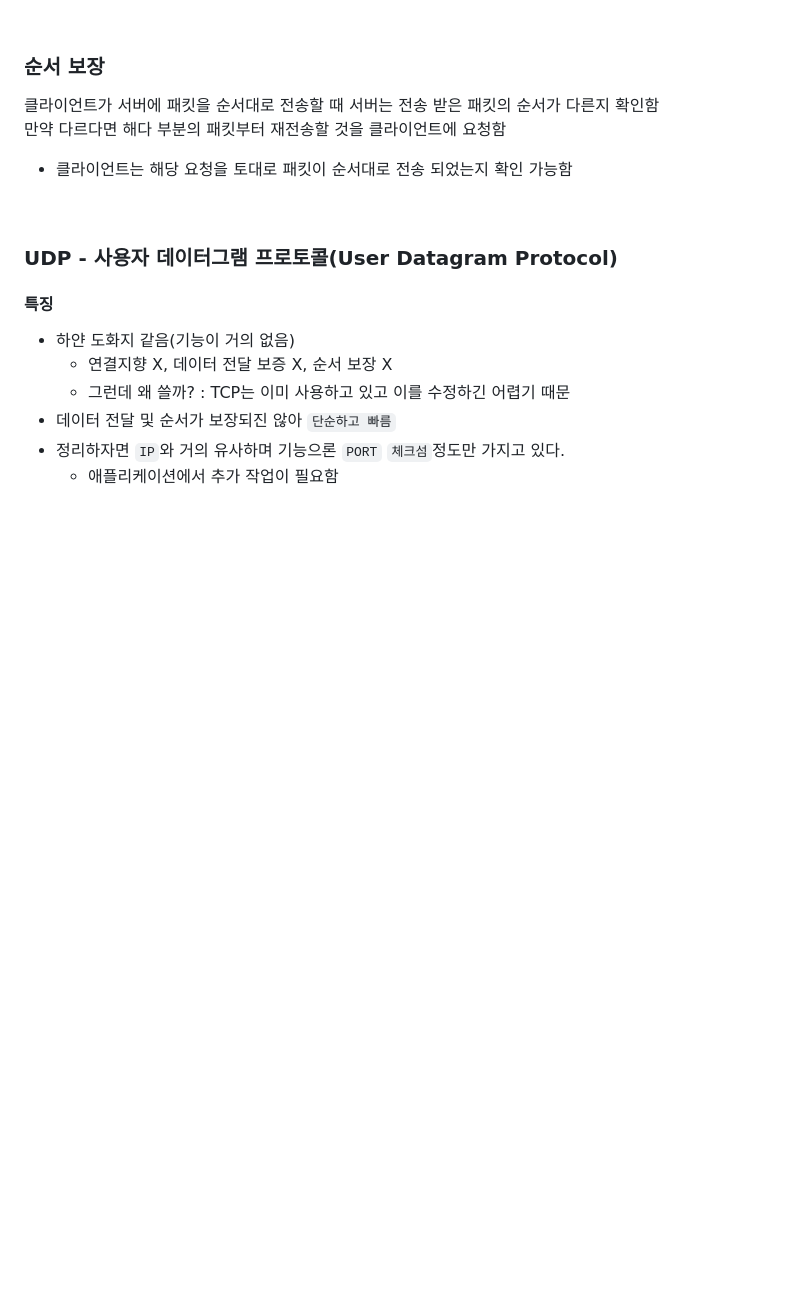
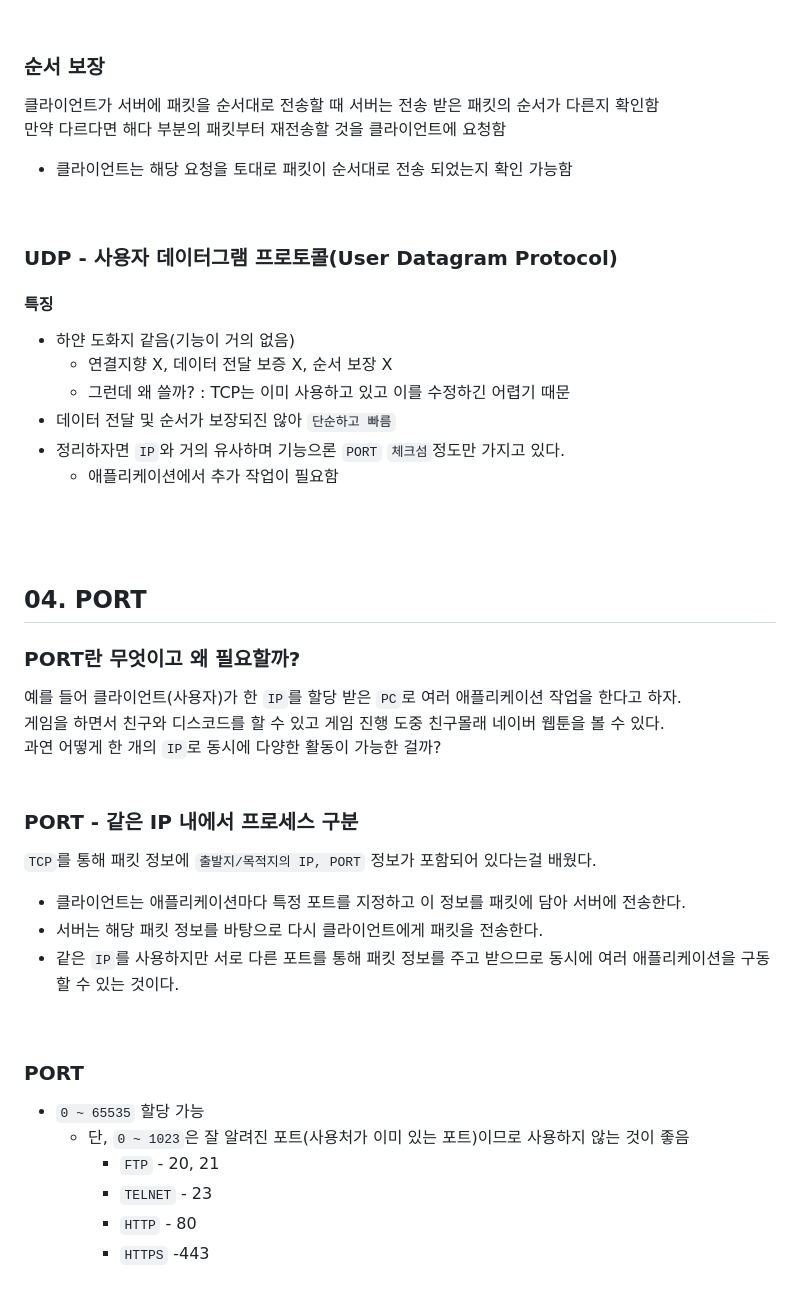
Before and after one commit to hemgom/inflearn_spring, a Markdown page: step.02_HTTP web basics for All developers/section.01_internet network/README.md, the part around the change. Drawn GitHub-style; blank space fills up the shorter version.

Commit message:
studied step.02-01-04

```diff
--- a/step.02_HTTP web basics for All developers/section.01_internet network/README.md
+++ b/step.02_HTTP web basics for All developers/section.01_internet network/README.md
@@ -94,3 +94,26 @@ IP 패킷에는 패킷이 `목적지까지 전송되기 위한 데이터(출발
 - 데이터 전달 및 순서가 보장되진 않아 `단순하고 빠름`
 - 정리하자면 `IP`와 거의 유사하며 기능으론 `PORT` `체크섬`정도만 가지고 있다.
   - 애플리케이션에서 추가 작업이 필요함
+<br/><br/><br/>
+
+## 04. PORT
+### PORT란 무엇이고 왜 필요할까?
+예를 들어 클라이언트(사용자)가 한 `IP`를 할당 받은 `PC`로 여러 애플리케이션 작업을 한다고 하자.
+게임을 하면서 친구와 디스코드를 할 수 있고 게임 진행 도중 친구몰래 네이버 웹툰을 볼 수 있다.
+과연 어떻게 한 개의 `IP`로 동시에 다양한 활동이 가능한 걸까?
+<br/>
+
+### PORT - 같은 IP 내에서 프로세스 구분
+`TCP`를 통해 패킷 정보에 `출발지/목적지의 IP, PORT` 정보가 포함되어 있다는걸 배웠다.
+- 클라이언트는 애플리케이션마다 특정 포트를 지정하고 이 정보를 패킷에 담아 서버에 전송한다.
+- 서버는 해당 패킷 정보를 바탕으로 다시 클라이언트에게 패킷을 전송한다.
+- 같은 `IP`를 사용하지만 서로 다른 포트를 통해 패킷 정보를 주고 받으므로 동시에 여러 애플리케이션을 구동할 수 있는 것이다.
+<br/>
+
+### PORT
+- `0 ~ 65535` 할당 가능
+  - 단, `0 ~ 1023`은 잘 알려진 포트(사용처가 이미 있는 포트)이므로 사용하지 않는 것이 좋음
+	  - `FTP` - 20, 21
+	  - `TELNET` - 23
+	  - `HTTP` - 80
+	  - `HTTPS` -443
```
